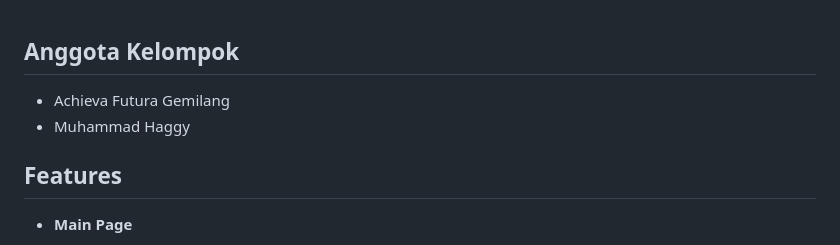
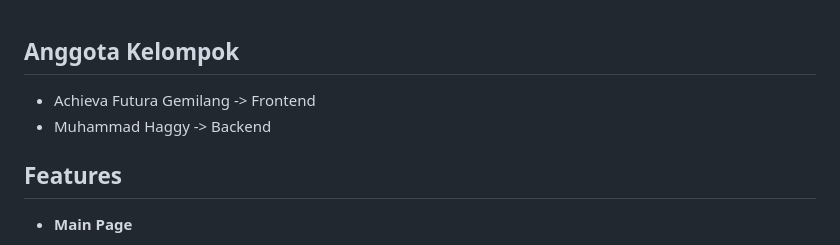
Before and after one commit to achievagemilang/sociabile, a Markdown page: README.md, the part around the change printed below. Rendered like a GitHub page.

```diff
--- a/README.md
+++ b/README.md
@@ -16,8 +16,8 @@ Backend Repository: https://github.com/zuhalal/blog-app-capstone
 
 ## Anggota Kelompok
 
-- Achieva Futura Gemilang
-- Muhammad Haggy
+- Achieva Futura Gemilang -> Frontend
+- Muhammad Haggy -> Backend
 
 ## Features
 
```
Also changed, not shown: other parts of README.md (+20 -8 lines).
